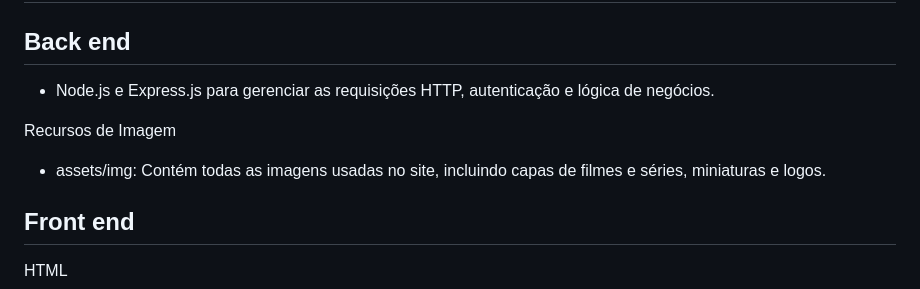
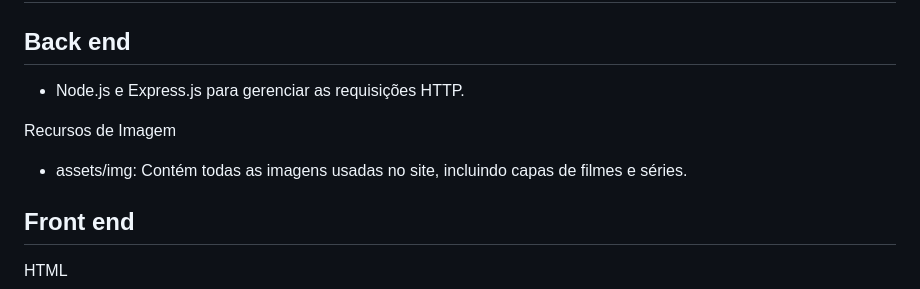
Before and after one commit to Nathanlopes77/Projeto_Facul., a Markdown page: README.md, the part around the change. Rendered like a GitHub page.

```diff
--- a/README.md
+++ b/README.md
@@ -24,10 +24,10 @@ Este projeto consiste em uma plataforma de locação de vídeos online, inspirad
 # Tecnologias utilizadas🧑‍💻
 
 ## Back end
-- Node.js e Express.js para gerenciar as requisições HTTP, autenticação e lógica de negócios.
+- Node.js e Express.js para gerenciar as requisições HTTP.
 
  Recursos de Imagem
-- assets/img: Contém todas as imagens usadas no site, incluindo capas de filmes e séries, miniaturas e logos.
+- assets/img: Contém todas as imagens usadas no site, incluindo capas de filmes e séries.
 
 ## Front end
 HTML
```
